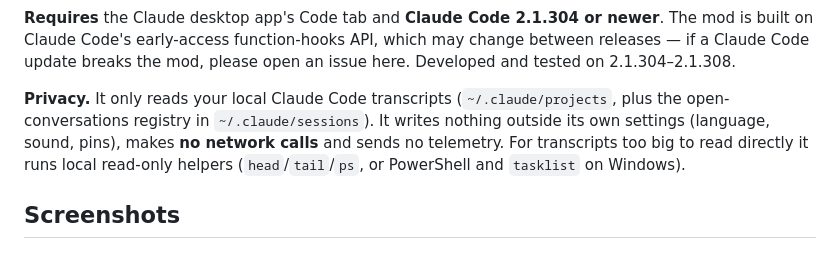
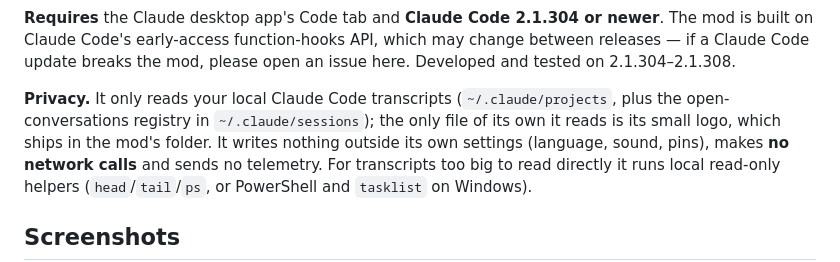
Before and after one commit to asafabram-ship-it/claude-theater, a Markdown page: README.md, the part around the change. Rendered like a GitHub page.

```diff
--- a/README.md
+++ b/README.md
@@ -100,7 +100,8 @@ change between releases — if a Claude Code update breaks the mod, please open
 issue here. Developed and tested on 2.1.304–2.1.308.
 
 **Privacy.** It only reads your local Claude Code transcripts (`~/.claude/projects`,
-plus the open-conversations registry in `~/.claude/sessions`). It writes nothing
+plus the open-conversations registry in `~/.claude/sessions`); the only file of its
+own it reads is its small logo, which ships in the mod's folder. It writes nothing
 outside its own settings (language, sound, pins), makes **no network calls** and
 sends no telemetry. For transcripts too big to read directly it runs local
 read-only helpers (`head`/`tail`/`ps`, or PowerShell and `tasklist` on Windows).
```
Also changed, not shown: CHANGELOG.md (+4 -0 lines), desktop-mod/assets/lm-logo-48.png (added), desktop-mod/assets/lm-logo.png (added), 12 other files.
